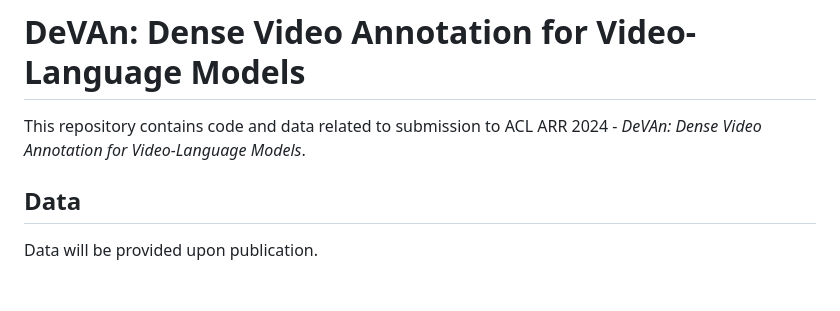
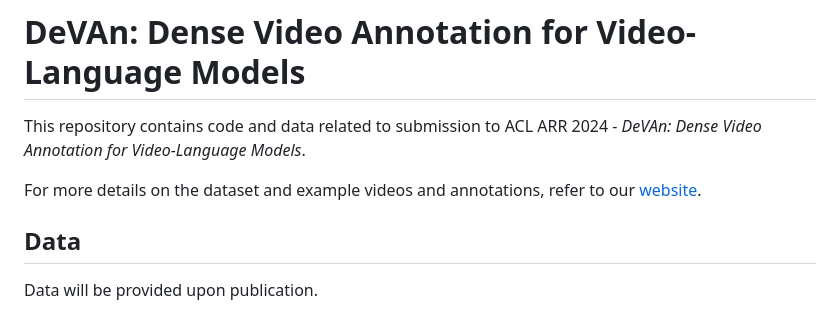
Before and after one commit to TK-21st/DeVAn, a Markdown page: README.md, the part around the change. Rendered like a GitHub page; blank space fills up the shorter version.

Commit message:
add website info.

```diff
--- a/README.md
+++ b/README.md
@@ -1,5 +1,7 @@
 # DeVAn: Dense Video Annotation for Video-Language Models
 This repository contains code and data related to submission to ACL ARR 2024 - _DeVAn: Dense Video Annotation for Video-Language Models_.
+
+For more details on the dataset and example videos and annotations, refer to our [website](https://anonymous.4open.science/w/DeVAn/).
 
 ## Data
 Data will be provided upon publication.
```
